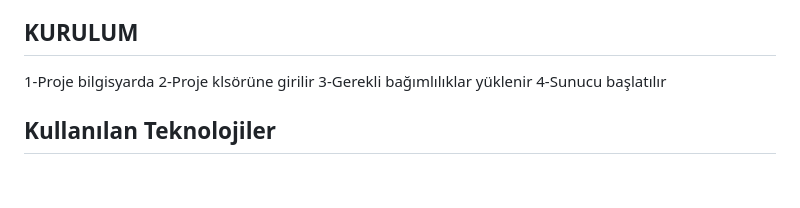
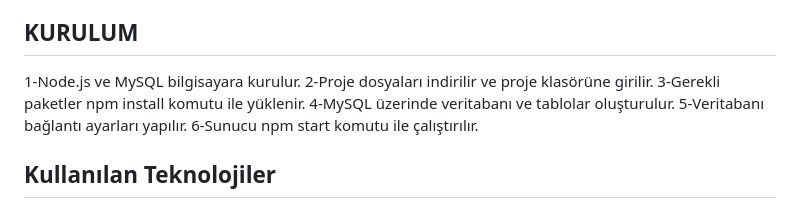
Before and after one commit to aleynakygsz/Yangin_KDS, a Markdown page: README.md, the part around the change. Drawn GitHub-style; blank space fills up the shorter version.

```diff
--- a/README.md
+++ b/README.md
@@ -9,10 +9,12 @@ Dairesi Başkanlığı bünyesinde görev yapan orta düzey yöneticilerin, geç
 yapabilmesini amaçlamaktadır.
 
 ## KURULUM
-1-Proje bilgisyarda
-2-Proje klsörüne girilir
-3-Gerekli bağımlılıklar yüklenir
-4-Sunucu başlatılır
+1-Node.js ve MySQL bilgisayara kurulur.
+2-Proje dosyaları indirilir ve proje klasörüne girilir.
+3-Gerekli paketler npm install komutu ile yüklenir.
+4-MySQL üzerinde veritabanı ve tablolar oluşturulur.
+5-Veritabanı bağlantı ayarları yapılır.
+6-Sunucu npm start komutu ile çalıştırılır.
 
 ## Kullanılan Teknolojiler
 - Node.js
```
